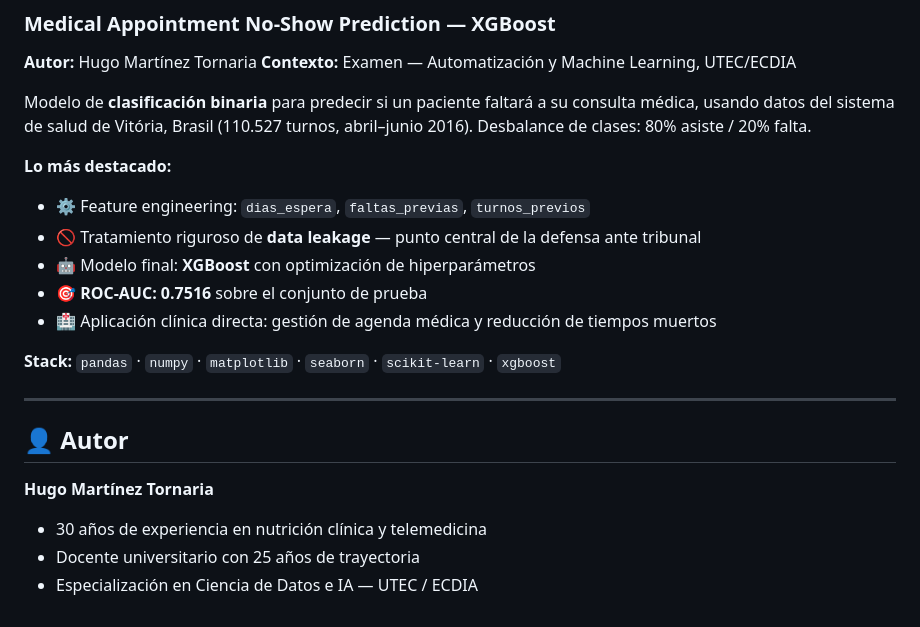
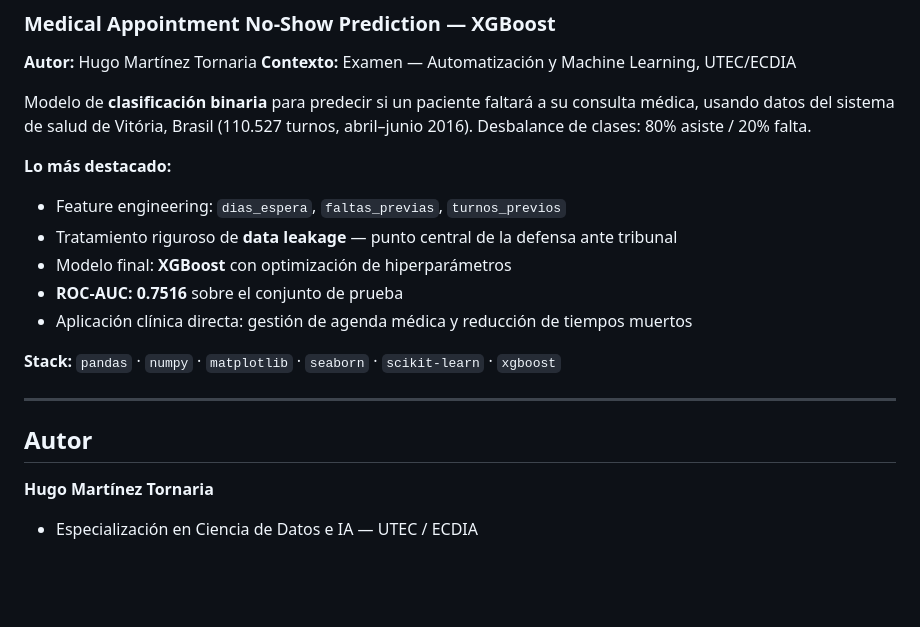
Before and after one commit to hunimato/ProyectoDataScienceECDIA, a Markdown page: README.md, the part around one of its changes. Drawn GitHub-style; blank space fills up the shorter version.

Commit message:
Fix formatting and update project descriptions in README

```diff
--- a/README.md
+++ b/README.md
@@ -65,19 +65,17 @@ Análisis y predicción de emisiones de CO₂ del sector agro-alimentario en pa
 Modelo de **clasificación binaria** para predecir si un paciente faltará a su consulta médica, usando datos del sistema de salud de Vitória, Brasil (110.527 turnos, abril–junio 2016). Desbalance de clases: 80% asiste / 20% falta.
 
 **Lo más destacado:**
-- ⚙️ Feature engineering: `dias_espera`, `faltas_previas`, `turnos_previos`
-- 🚫 Tratamiento riguroso de **data leakage** — punto central de la defensa ante tribunal
-- 🤖 Modelo final: **XGBoost** con optimización de hiperparámetros
-- 🎯 **ROC-AUC: 0.7516** sobre el conjunto de prueba
-- 🏥 Aplicación clínica directa: gestión de agenda médica y reducción de tiempos muertos
+- Feature engineering: `dias_espera`, `faltas_previas`, `turnos_previos`
+- Tratamiento riguroso de **data leakage** — punto central de la defensa ante tribunal
+- Modelo final: **XGBoost** con optimización de hiperparámetros
+- **ROC-AUC: 0.7516** sobre el conjunto de prueba
+- Aplicación clínica directa: gestión de agenda médica y reducción de tiempos muertos
 
 **Stack:** `pandas` · `numpy` · `matplotlib` · `seaborn` · `scikit-learn` · `xgboost`
 
 ---
 
-## 👤 Autor
+## Autor
 
 **Hugo Martínez Tornaria**
-- 30 años de experiencia en nutrición clínica y telemedicina
-- Docente universitario con 25 años de trayectoria
 - Especialización en Ciencia de Datos e IA — UTEC / ECDIA
```
Also changed, not shown: other parts of README.md (+13 -13 lines).
